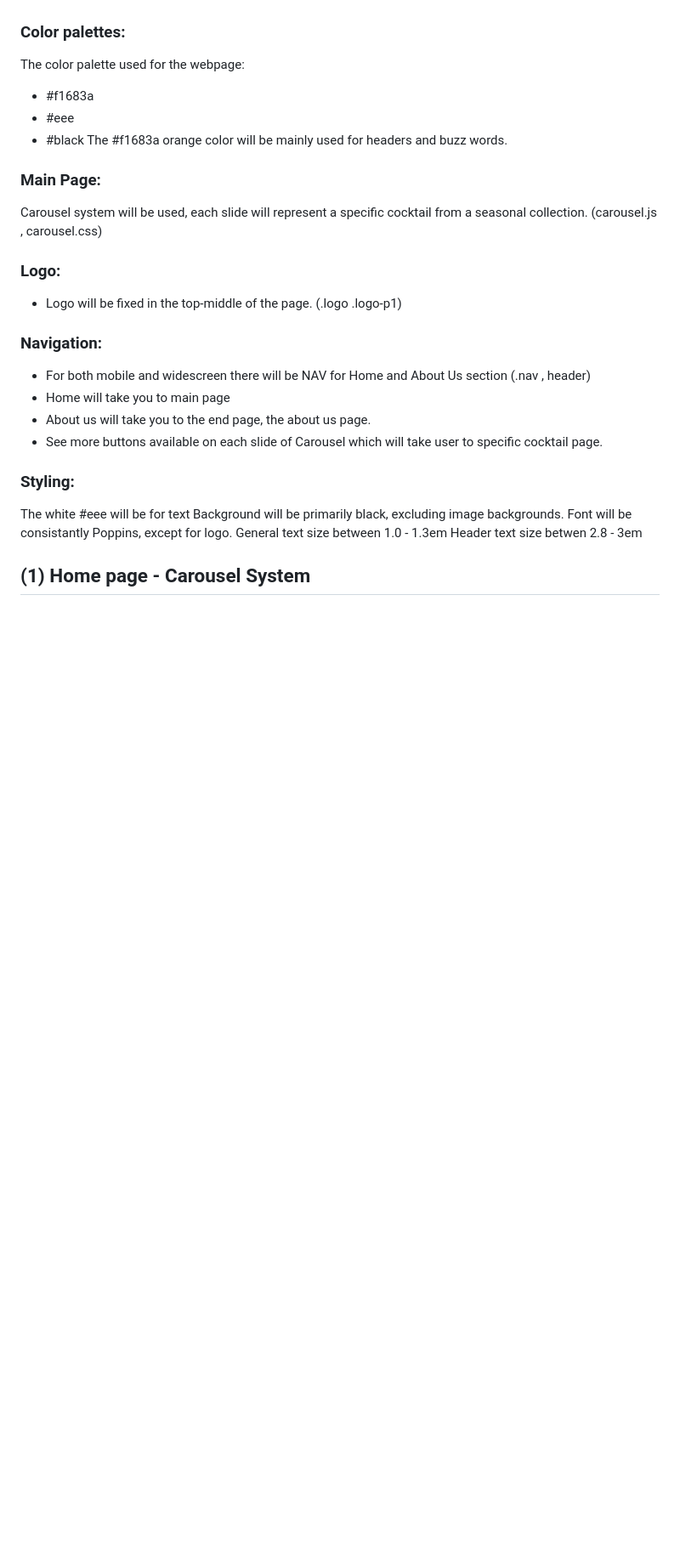
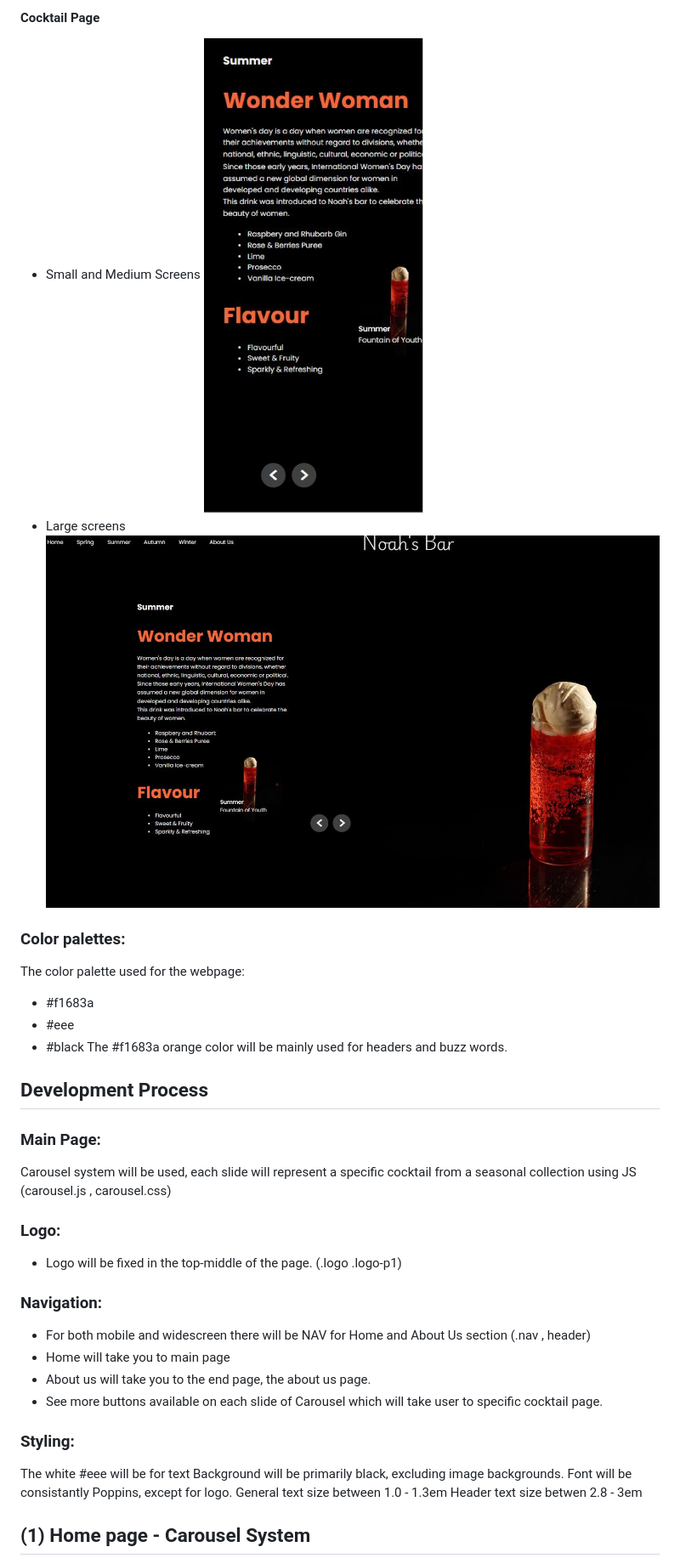
Before and after one commit to rbtttttt/Noah-bar, a Markdown page: readme.md, the part around the change printed below. Shown: that part at 85% size. Drawn GitHub-style; blank space fills up the shorter version.

```diff
--- a/readme.md
+++ b/readme.md
@@ -29,3 +48,8 @@ Nav Bar:
+#### Cocktail Page
+  - Small and Medium Screens
+![Small Cocktail Page](./images/screenshots/small_cocktail.JPG)
+  - Large screens
+![Large Cocktail Page](./images/screenshots/large_cocktail.JPG)
 
  ### Color palettes:
  The color palette used for the webpage:
@@ -35,12 +59,14 @@ Nav Bar:
  The #f1683a orange color will be mainly used for headers and buzz words.
 
 
+## Development Process
 
  ### Main Page:
- Carousel system will be used, each slide will represent a specific cocktail from a seasonal collection. (carousel.js , carousel.css)
+ Carousel system will be used, each slide will represent a specific cocktail from a seasonal collection using JS (carousel.js , carousel.css)
 
  ### Logo:
- - Logo will be fixed in the top-middle of the page. (.logo .logo-p1)
+ - Logo will be fixed in the top-middle of the page.
+  (.logo .logo-p1)
 
 ### Navigation:
  - For both mobile and widescreen there will be NAV for Home and About Us section (.nav , header)
```
Also changed, not shown: other parts of readme.md (+30 -8 lines).
